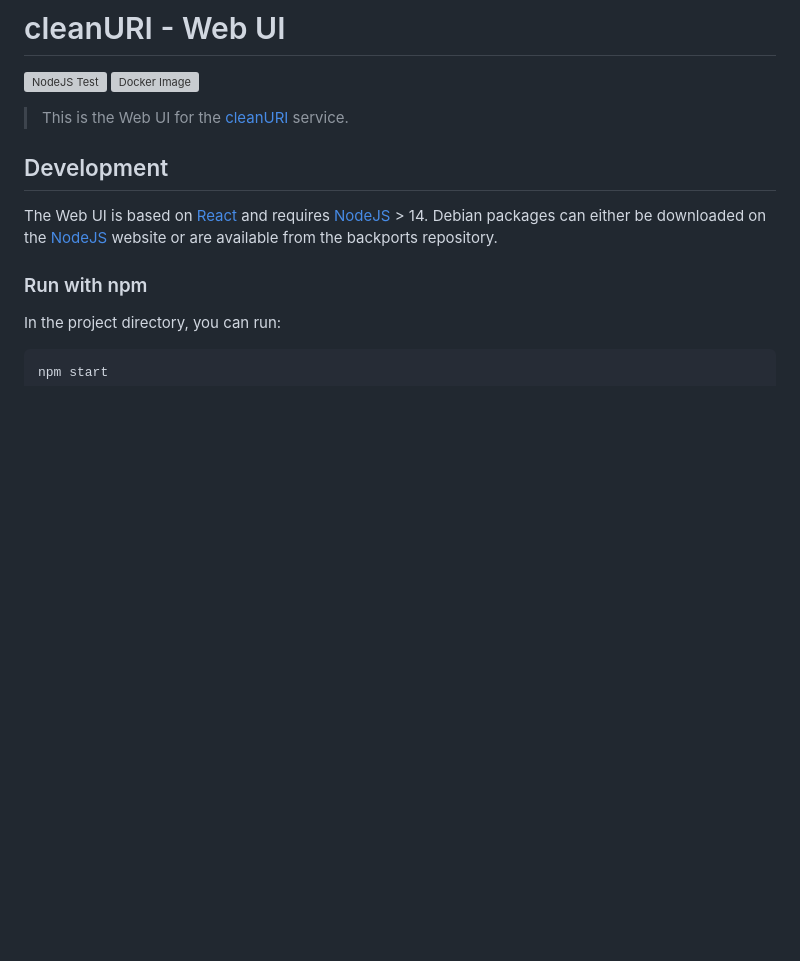
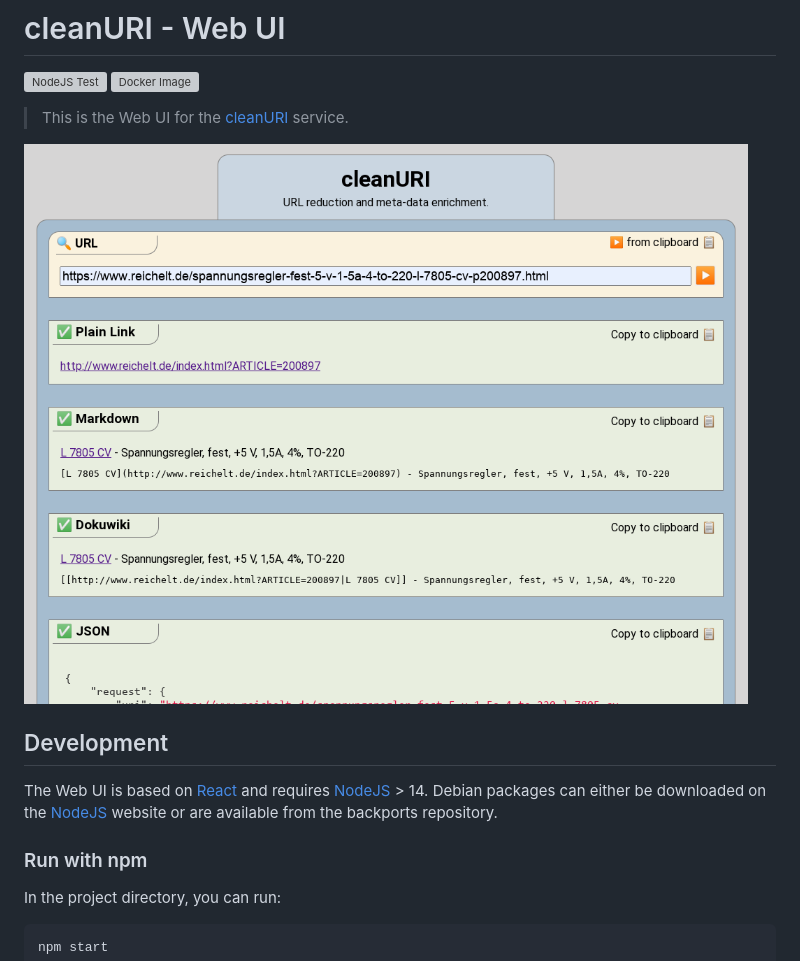
Before and after one commit to penguineer/cleanURI-webui, a Markdown page: README.md, the part around the change. GitHub-like rendering; pictures changed too: cleanURI-screenshot.png (added); blank space fills up the shorter version; grey boxes are pictures that could not be loaded.

Commit message:
:memo: Add a screenshot

```diff
--- a/README.md
+++ b/README.md
@@ -5,6 +5,7 @@
 
 > This is the Web UI for the [cleanURI](https://github.com/penguineer/cleanURI) service.
 
+![Partial screenshot of the Web UI](cleanURI-screenshot.png)
 
 ## Development
 
```
